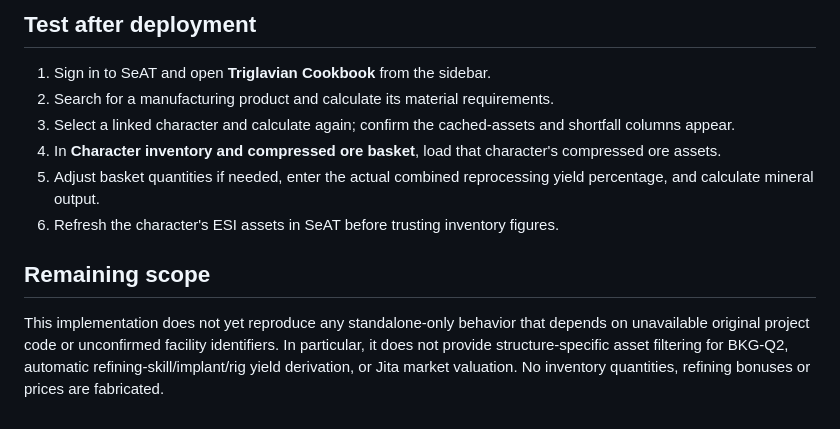
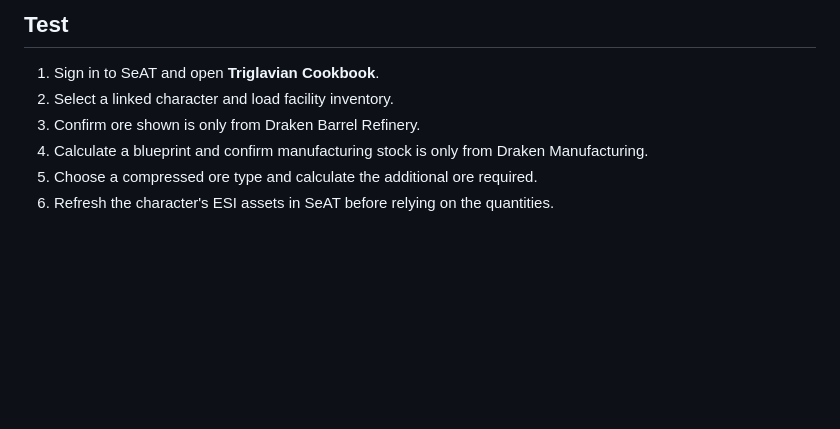
Before and after one commit to bfkerfien/rigauth, a Markdown page: cookbook/README.md, the part around one of its changes. Rendered like a GitHub page; blank space fills up the shorter version.

```diff
--- a/cookbook/README.md
+++ b/cookbook/README.md
@@ -63,13 +66,8 @@ The deployment script checks the SeAT source paths, running front service, bind
 
-## Test after deployment
-
-1. Sign in to SeAT and open **Triglavian Cookbook** from the sidebar.
-2. Search for a manufacturing product and calculate its material requirements.
-3. Select a linked character and calculate again; confirm the cached-assets and shortfall columns appear.
-4. In **Character inventory and compressed ore basket**, load that character's compressed ore assets.
-5. Adjust basket quantities if needed, enter the actual combined reprocessing yield percentage, and calculate mineral output.
-6. Refresh the character's ESI assets in SeAT before trusting inventory figures.
-
-## Remaining scope
-
-This implementation does not yet reproduce any standalone-only behavior that depends on unavailable original project code or unconfirmed facility identifiers. In particular, it does not provide structure-specific asset filtering for BKG-Q2, automatic refining-skill/implant/rig yield derivation, or Jita market valuation. No inventory quantities, refining bonuses or prices are fabricated.
+## Test
+1. Sign in to SeAT and open **Triglavian Cookbook**.
+2. Select a linked character and load facility inventory.
+3. Confirm ore shown is only from Draken Barrel Refinery.
+4. Calculate a blueprint and confirm manufacturing stock is only from Draken Manufacturing.
+5. Choose a compressed ore type and calculate the additional ore required.
+6. Refresh the character's ESI assets in SeAT before relying on the quantities.
```
Also changed, not shown: other parts of cookbook/README.md (+29 -26 lines).
